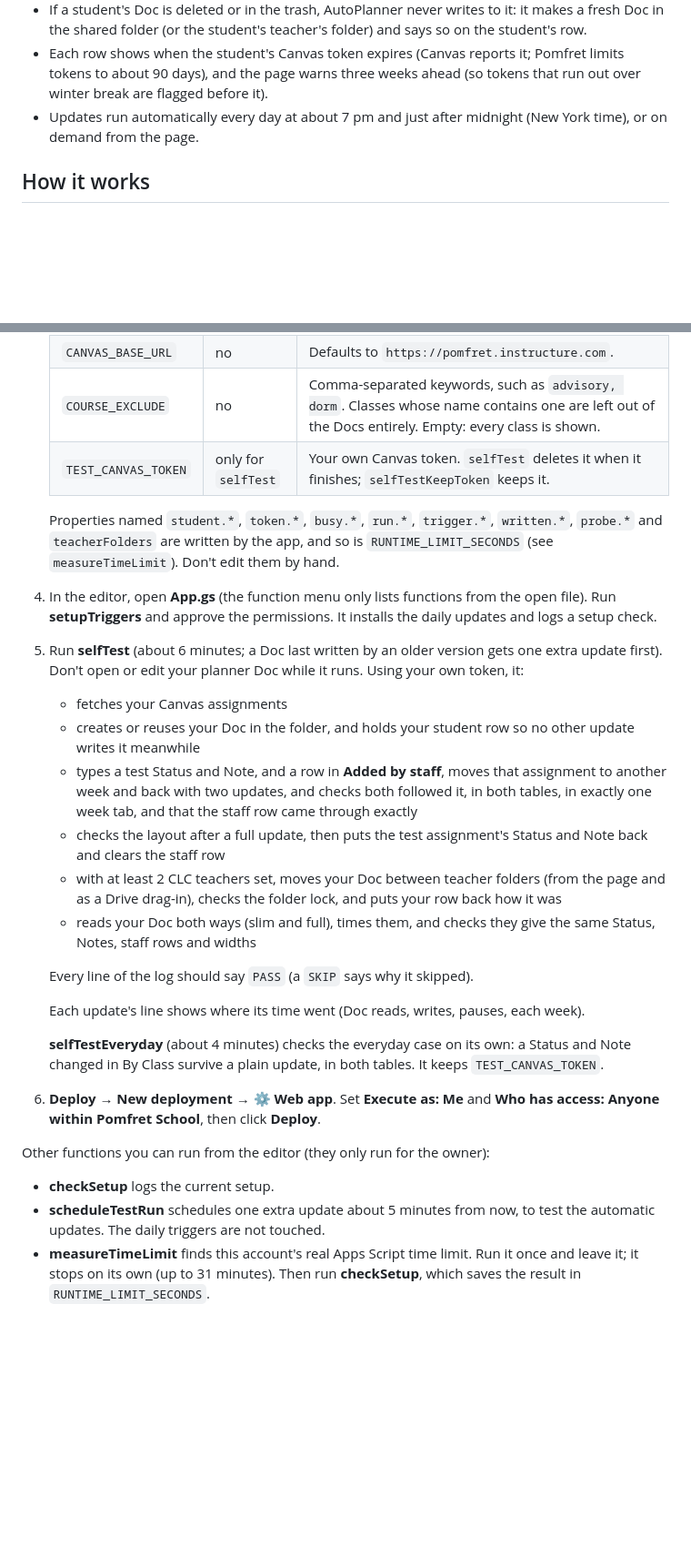
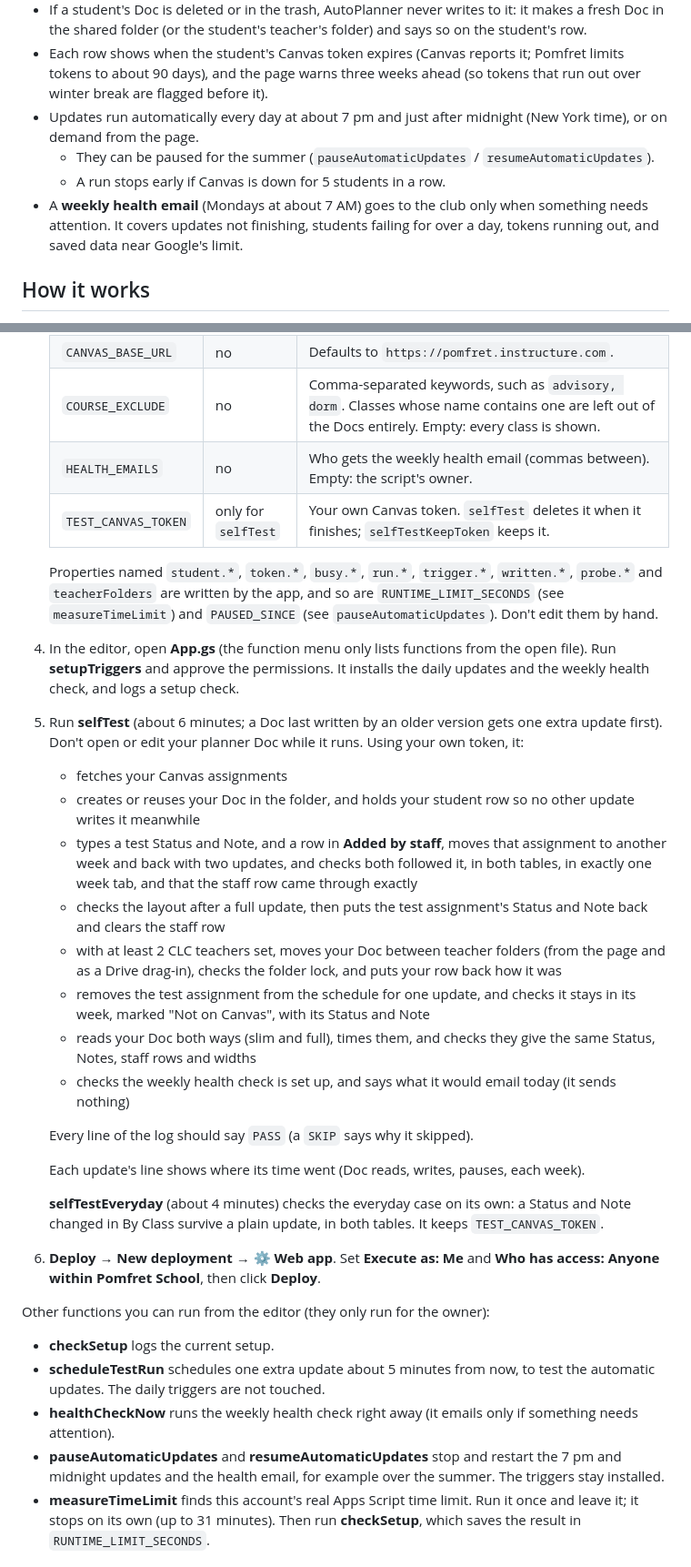
Before and after one commit to CivicAIClub/case-a-clc-workflow, a Markdown page: README.md, 2 parts joined by grey strips. Shown at 91% size. Drawn GitHub-style; blank space fills up the shorter version.

Commit message:
Docs: rows kept after leaving Canvas, renamed and deleted tabs, summer and a new year, health email
Co-Authored-By: Claude Opus 5.5 <noreply@anthropic.com>

```diff
--- a/README.md
+++ b/README.md
@@ -27,6 +29,9 @@ CLC staff open one web page, signed in with their Pomfret Google account. They a
 - If a student's Doc is deleted or in the trash, AutoPlanner never writes to it: it makes a fresh Doc in the shared folder (or the student's teacher's folder) and says so on the student's row.
 - Each row shows when the student's Canvas token expires (Canvas reports it; Pomfret limits tokens to about 90 days), and the page warns three weeks ahead (so tokens that run out over winter break are flagged before it).
 - Updates run automatically every day at about 7 pm and just after midnight (New York time), or on demand from the page.
+  - They can be paused for the summer (`pauseAutomaticUpdates` / `resumeAutomaticUpdates`).
+  - A run stops early if Canvas is down for 5 students in a row.
+- A **weekly health email** (Mondays at about 7 AM) goes to the club only when something needs attention. It covers updates not finishing, students failing for over a day, tokens running out, and saved data near Google's limit.
 
 ## How it works
 
@@ -96,17 +101,20 @@ Only needed for a brand-new project, for example to move AutoPlanner to a CLC st
    | `CLC_TEACHERS` | no | The CLC teachers, as `Full Name <email>` with commas between them, for example `Pat Example <pexample@pomfret.org>, Sam Sample <ssample@pomfret.org>`. Each gets a folder inside the shared folder. Empty: no teacher column, and every Doc stays in the shared folder. |
    | `CANVAS_BASE_URL` | no | Defaults to `https://pomfret.instructure.com`. |
    | `COURSE_EXCLUDE` | no | Comma-separated keywords, such as `advisory, dorm`. Classes whose name contains one are left out of the Docs entirely. Empty: every class is shown. |
+   | `HEALTH_EMAILS` | no | Who gets the weekly health email (commas between). Empty: the script's owner. |
    | `TEST_CANVAS_TOKEN` | only for `selfTest` | Your own Canvas token. `selfTest` deletes it when it finishes; `selfTestKeepToken` keeps it. |
 
-   Properties named `student.*`, `token.*`, `busy.*`, `run.*`, `trigger.*`, `written.*`, `probe.*` and `teacherFolders` are written by the app, and so is `RUNTIME_LIMIT_SECONDS` (see `measureTimeLimit`). Don't edit them by hand.
-4. In the editor, open **App.gs** (the function menu only lists functions from the open file). Run **setupTriggers** and approve the permissions. It installs the daily updates and logs a setup check.
+   Properties named `student.*`, `token.*`, `busy.*`, `run.*`, `trigger.*`, `written.*`, `probe.*` and `teacherFolders` are written by the app, and so are `RUNTIME_LIMIT_SECONDS` (see `measureTimeLimit`) and `PAUSED_SINCE` (see `pauseAutomaticUpdates`). Don't edit them by hand.
+4. In the editor, open **App.gs** (the function menu only lists functions from the open file). Run **setupTriggers** and approve the permissions. It installs the daily updates and the weekly health check, and logs a setup check.
 5. Run **selfTest** (about 6 minutes; a Doc last written by an older version gets one extra update first). Don't open or edit your planner Doc while it runs. Using your own token, it:
    - fetches your Canvas assignments
    - creates or reuses your Doc in the folder, and holds your student row so no other update writes it meanwhile
    - types a test Status and Note, and a row in **Added by staff**, moves that assignment to another week and back with two updates, and checks both followed it, in both tables, in exactly one week tab, and that the staff row came through exactly
    - checks the layout after a full update, then puts the test assignment's Status and Note back and clears the staff row
    - with at least 2 CLC teachers set, moves your Doc between teacher folders (from the page and as a Drive drag-in), checks the folder lock, and puts your row back how it was
+   - removes the test assignment from the schedule for one update, and checks it stays in its week, marked "Not on Canvas", with its Status and Note
    - reads your Doc both ways (slim and full), times them, and checks they give the same Status, Notes, staff rows and widths
+   - checks the weekly health check is set up, and says what it would email today (it sends nothing)
 
    Every line of the log should say `PASS` (a `SKIP` says why it skipped).
 
@@ -118,6 +126,8 @@ Only needed for a brand-new project, for example to move AutoPlanner to a CLC st
 Other functions you can run from the editor (they only run for the owner):
 - **checkSetup** logs the current setup.
 - **scheduleTestRun** schedules one extra update about 5 minutes from now, to test the automatic updates. The daily triggers are not touched.
+- **healthCheckNow** runs the weekly health check right away (it emails only if something needs attention).
+- **pauseAutomaticUpdates** and **resumeAutomaticUpdates** stop and restart the 7 pm and midnight updates and the health email, for example over the summer. The triggers stay installed.
 - **measureTimeLimit** finds this account's real Apps Script time limit. Run it once and leave it; it stops on its own (up to 31 minutes). Then run **checkSetup**, which saves the result in `RUNTIME_LIMIT_SECONDS`.
 
 ## Tests
```
Also changed, not shown: other parts of README.md (+2 -0 lines), docs/handoff/CLC-quick-start.md (+39 -3 lines), docs/handoff/demo-script.md (+2 -0 lines).
